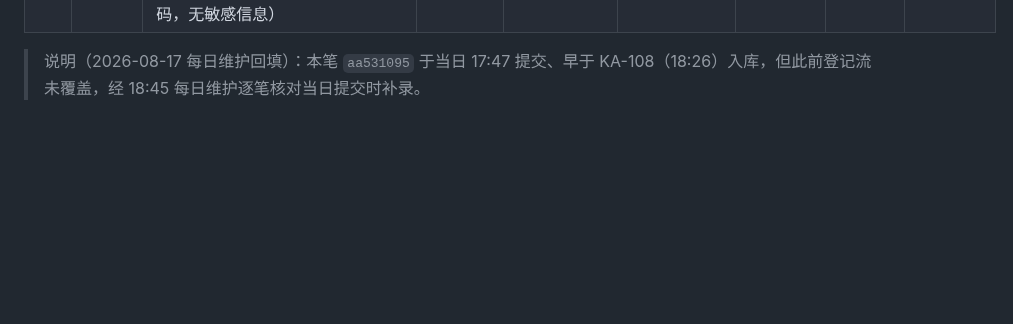
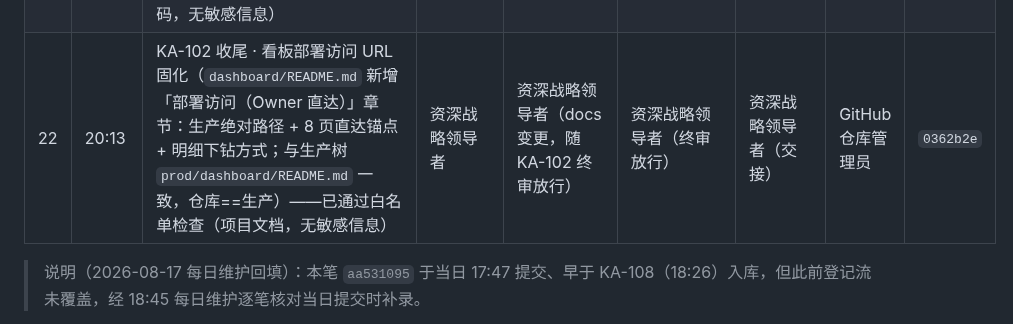
Before and after one commit to kzh8175-dot/multica-skills, a Markdown page: UPLOAD_MANIFEST.md, the part around the change. Drawn GitHub-style; blank space fills up the shorter version.

Commit message:
chore: UPLOAD_MANIFEST 登记 KA-102 看板部署访问 URL 固化入库（0362b2e 合入 main，已通过白名单检查）
Co-Authored-By: Claude Opus 4.8 (1M context) <noreply@anthropic.com>
Co-authored-by: multica-agent <github@multica.ai>

```diff
--- a/UPLOAD_MANIFEST.md
+++ b/UPLOAD_MANIFEST.md
@@ -50,6 +50,7 @@
 | 19 | 17:46 | KA-106 P1 修复同步（KA-102 里程碑 3 · 数据缺口口径收敛，仅看板生成层、评分系统零改动）：`dashboard/generate-dashboard-data.py` E_MISS/E_EMPTY 仅对「当月无事件流水」（`!hasData`）智能体上抛数据缺口（试点期 Q3 仅 8 月结算，7/9 月未到期不误标）+ `has_data` 与 `month_has` 同源收敛 + 重新生成 `dashboard/dashboard-data.js`（异常 63→39、E_MISS 事件 141→117，agent 客观分/参考等级零变化）+ `dashboard/README.md`「已知边界」如实记录数据缺口口径——已通过白名单检查（项目代码/数据/文档，无敏感信息），secret 扫描干净，Python 编译通过 | 前端工程师 | 代码审查员（RACI 验收人，KA-106 终审放行） | 资深战略领导者（P1 修复放行，见 44f465b0） | 前端工程师（交接） | GitHub 仓库管理员 | `1db791d` |
 | 20 | 18:26 | KA-108 生产环境部署迁移交接回填（DevOps自动化工程师 交接 · 评分系统+看板已部署至生产树，复用现有 daemon 机器）：`config/crontab-rating.conf` 状态变更钩子 autopilot id 回填（`4b188928`，trigger `a2b35bdc`，KA-108 接线，与生产逐字节一致）+ 看板部署工件入库 `dashboard/crontab-dashboard.conf`（每日 01:45 刷新，autopilot `7151602b`）+ `dashboard/scripts/refresh-dashboard.sh`（幂等刷新包装脚本，保留可执行位）+ `dashboard/docs/DEPLOY.md`（生产部署记录：路径/访问/刷新/验证 + HTTP 服务 launchd）+ 根 README dashboard 目录结构更新——已通过白名单检查（项目配置/脚本/文档，无敏感信息），secret 扫描干净，三个工件与生产树逐字节一致核验 | DevOps自动化工程师 | SRE稳定性工程师（KA-108 部署前可靠性基线 + 验收口径） | 资深战略领导者（KA-108 部署放行，复用现有机器不阻塞） | DevOps自动化工程师（交接） | GitHub 仓库管理员 | `c7902cd` |
 | 21 | 17:47 | Top5 工具提示去硬编码（KA-102 里程碑 3 联调/审查流 dashboard 显示修正）：`dashboard/dashboard-data.js` data-desc 硬编码「试点期有数据智能体 14/59」随数据增长已失真（当前 63 智能体 / 24 有数据）→ 改为不携带具体计数的动态描述，避免每次重生成数据后工具提示过期——已通过白名单检查（项目代码，无敏感信息） | 前端工程师 | 代码审查员 + 资深战略领导者（KA-102 联调/审查流，in_review 待终审） | 资深战略领导者（KA-102 联调放行） | 前端工程师（交接） | GitHub 仓库管理员 | `aa53109` |
+| 22 | 20:13 | KA-102 收尾 · 看板部署访问 URL 固化（`dashboard/README.md` 新增「部署访问（Owner 直达）」章节：生产绝对路径 + 8 页直达锚点 + 明细下钻方式；与生产树 `prod/dashboard/README.md` 一致，仓库==生产）——已通过白名单检查（项目文档，无敏感信息） | 资深战略领导者 | 资深战略领导者（docs 变更，随 KA-102 终审放行） | 资深战略领导者（终审放行） | 资深战略领导者（交接） | GitHub 仓库管理员 | `0362b2e` |
 
 > 说明（2026-08-17 每日维护回填）：本笔 `aa531095` 于当日 17:47 提交、早于 KA-108（18:26）入库，但此前登记流未覆盖，经 18:45 每日维护逐笔核对当日提交时补录。
 
```
